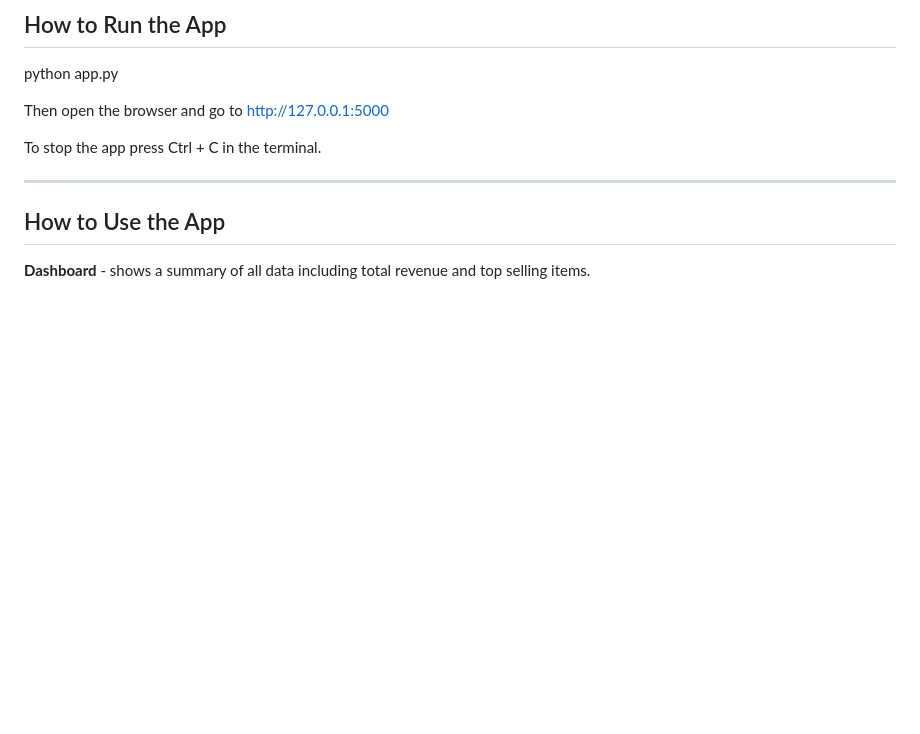
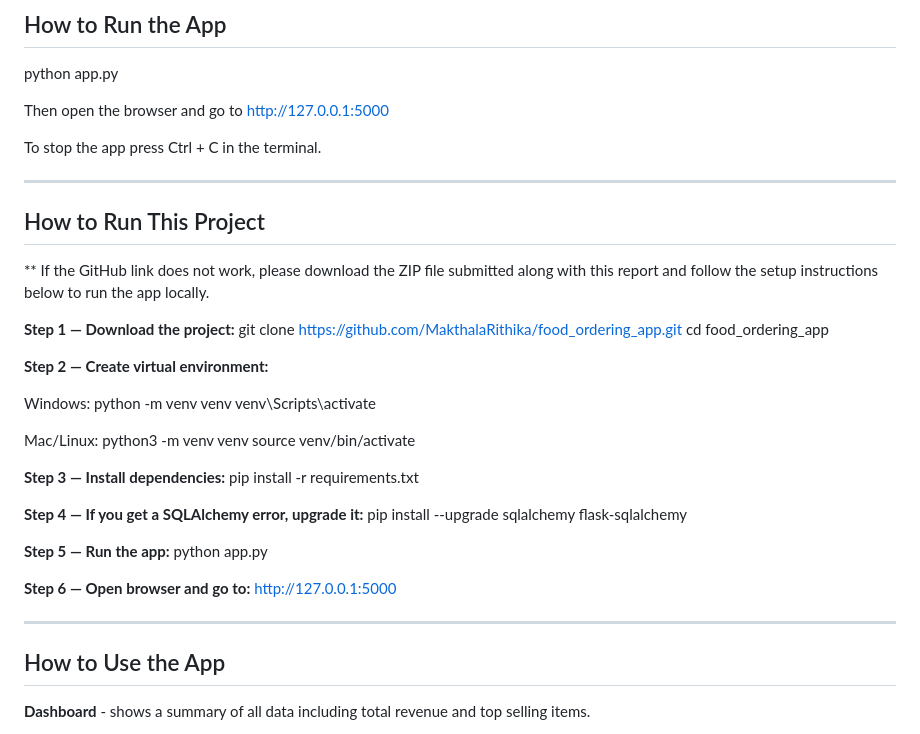
Before and after one commit to MakthalaRithika/food_ordering_app, a Markdown page: README.md, the part around the change. Drawn GitHub-style; blank space fills up the shorter version.

Commit message:
Add instructions to run the project locally
Added detailed instructions for running the project locally, including steps for downloading, setting up a virtual environment, installing dependencies, and running the app.

```diff
--- a/README.md
+++ b/README.md
@@ -72,7 +72,37 @@ Then open the browser and go to http://127.0.0.1:5000
 To stop the app press Ctrl + C in the terminal.
 
 ---
+## How to Run This Project
 
+** If the GitHub link does not work, please download the ZIP file submitted along with this report and follow the setup instructions below to run the app locally.
+
+**Step 1 — Download the project:**
+git clone https://github.com/MakthalaRithika/food_ordering_app.git
+cd food_ordering_app
+
+**Step 2 — Create virtual environment:**
+
+Windows:
+python -m venv venv
+venv\Scripts\activate
+
+Mac/Linux:
+python3 -m venv venv
+source venv/bin/activate
+
+**Step 3 — Install dependencies:**
+pip install -r requirements.txt
+
+**Step 4 — If you get a SQLAlchemy error, upgrade it:**
+pip install --upgrade sqlalchemy flask-sqlalchemy
+
+**Step 5 — Run the app:**
+python app.py
+
+**Step 6 — Open browser and go to:**
+http://127.0.0.1:5000
+
+---
 ## How to Use the App
 
 **Dashboard** - shows a summary of all data including total revenue and top selling items.
```
